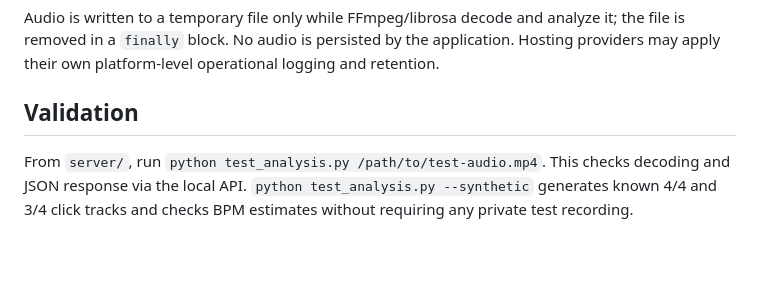
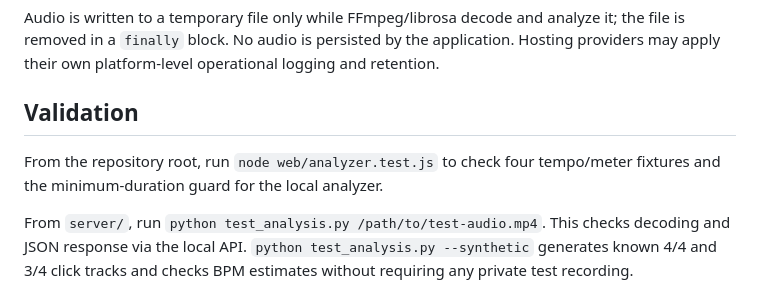
Before and after one commit to zwirbel/DanceMatch3, a Markdown page: README.md, the part around the change. Drawn GitHub-style; blank space fills up the shorter version.

```diff
--- a/README.md
+++ b/README.md
@@ -49,6 +49,8 @@ Audio is written to a temporary file only while FFmpeg/librosa decode and analyz
 
 ## Validation
 
+From the repository root, run `node web/analyzer.test.js` to check four tempo/meter fixtures and the minimum-duration guard for the local analyzer.
+
 From `server/`, run `python test_analysis.py /path/to/test-audio.mp4`. This checks decoding and JSON response via the local API. `python test_analysis.py --synthetic` generates known 4/4 and 3/4 click tracks and checks BPM estimates without requiring any private test recording.
 
 ## Known limits
```
